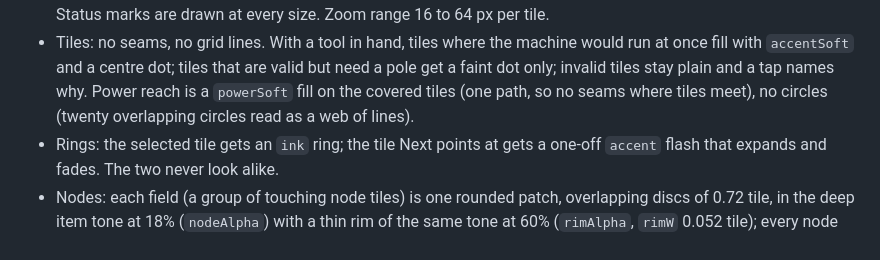
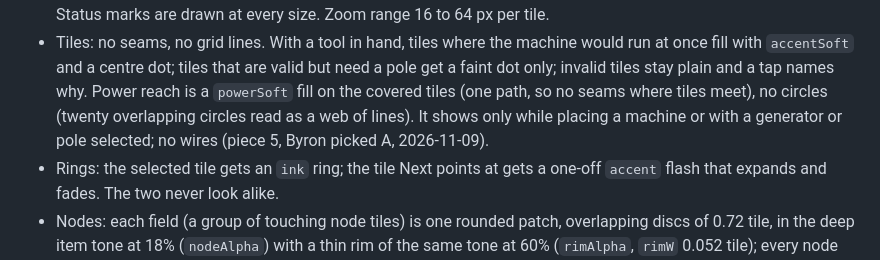
Before and after one commit to byronxlg/drift-foundry, a Markdown page: docs/design-system.md, the part around the change. Drawn GitHub-style.

```diff
--- a/docs/design-system.md
+++ b/docs/design-system.md
@@ -136,7 +136,7 @@ never confused with stone's chunk).
   selected tiles. Status marks are drawn at every size. Zoom range 16 to 64 px per tile.
 - Tiles: no seams, no grid lines. With a tool in hand, tiles where the machine would run at once fill
   with `accentSoft` and a centre dot; tiles that are valid but need a pole get a faint dot only; invalid tiles stay plain and a tap names
-  why. Power reach is a `powerSoft` fill on the covered tiles (one path, so no seams where tiles meet), no circles (twenty overlapping circles read as a web of lines).
+  why. Power reach is a `powerSoft` fill on the covered tiles (one path, so no seams where tiles meet), no circles (twenty overlapping circles read as a web of lines). It shows only while placing a machine or with a generator or pole selected; no wires (piece 5, Byron picked A, 2026-11-09).
 - Rings: the selected tile gets an `ink` ring; the tile Next points at gets a one-off `accent`
   flash that expands and fades. The two never look alike.
 - Nodes: each field (a group of touching node tiles) is one rounded patch, overlapping discs of
```
Also changed, not shown: docs/pieces/README.md (+2 -2 lines), docs/pieces/6-status.png (added), 1 other file.
